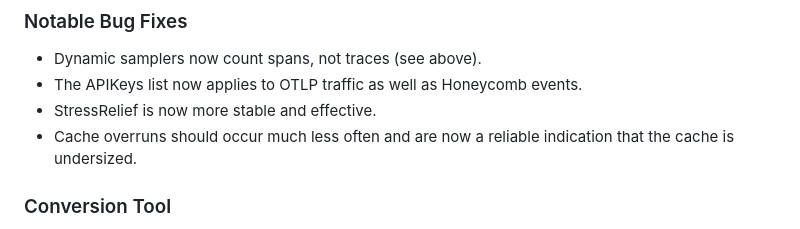
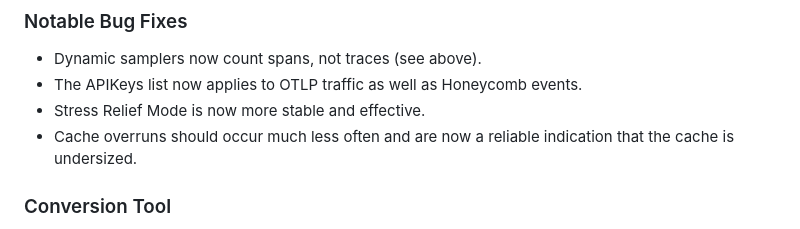
Before and after one commit to honeycombio/refinery, a Markdown page: RELEASE_NOTES.md, the part around the change. Rendered like a GitHub page.

Commit message:
Update RELEASE_NOTES.md
Co-authored-by: Mary J. <maryjinglewski@honeycomb.io>

```diff
--- a/RELEASE_NOTES.md
+++ b/RELEASE_NOTES.md
@@ -48,7 +48,7 @@ Specific configuration changes worth noting:
 
 - Dynamic samplers now count spans, not traces (see above).
 - The APIKeys list now applies to OTLP traffic as well as Honeycomb events.
-- StressRelief is now more stable and effective.
+- Stress Relief Mode is now more stable and effective.
 - Cache overruns should occur much less often and are now a reliable indication that the cache is undersized.
 
 ### Conversion Tool
```
